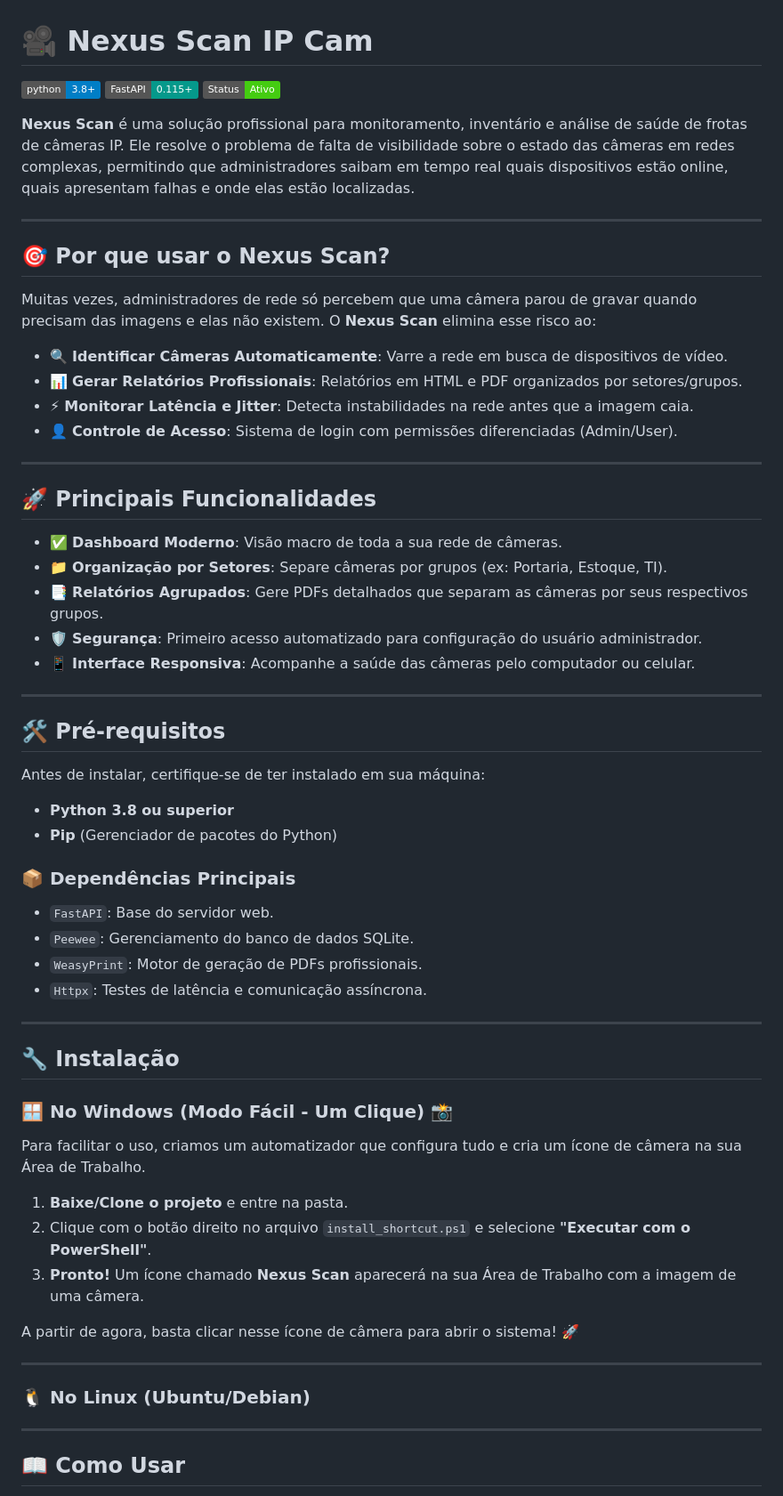
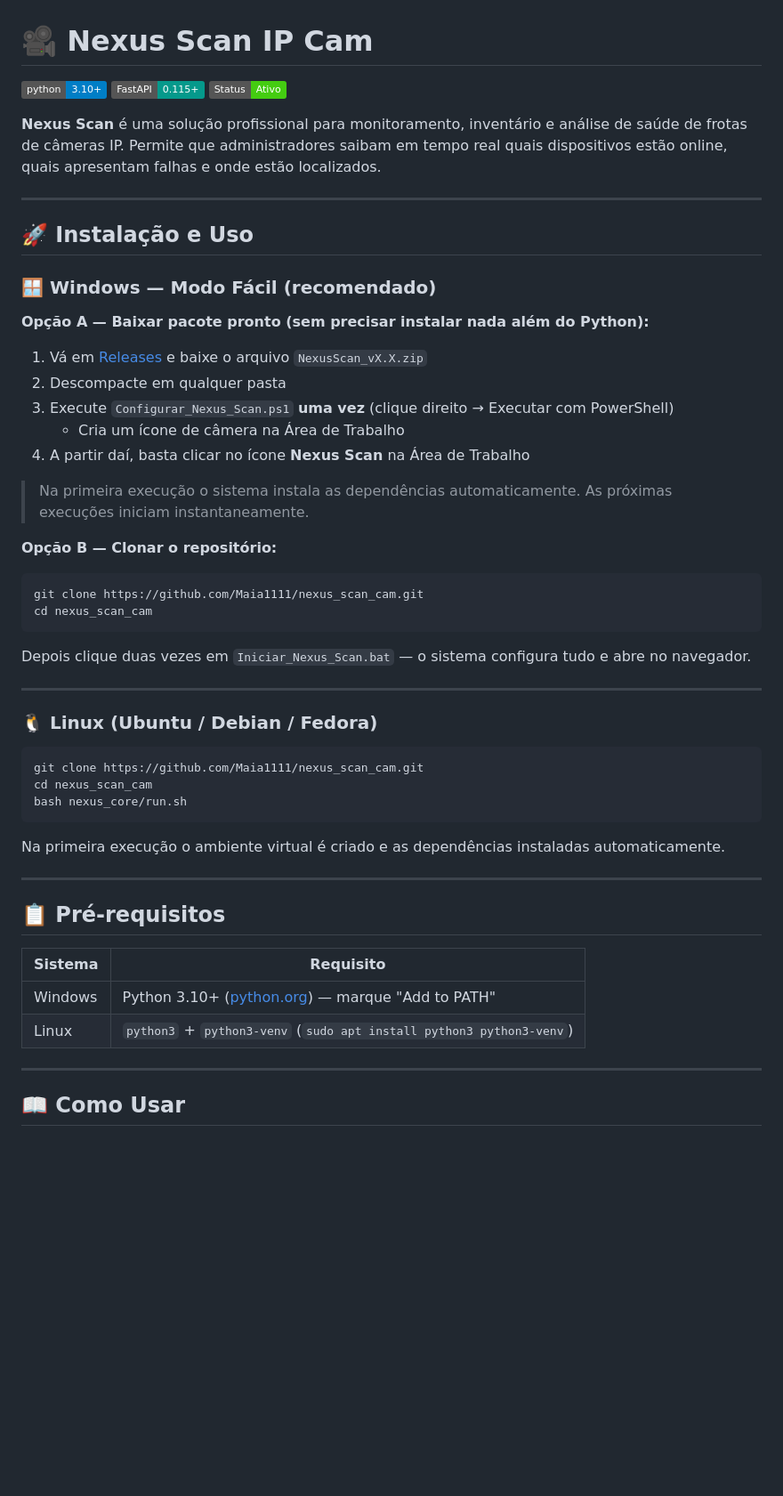
Before and after one commit to Maia1111/nexus_scan_cam, a Markdown page: README.md, the part around one of its changes. Shown at 89% size. Rendered like a GitHub page; badges without logos; blank space fills up the shorter version.

Commit message:
docs: rewrite README with complete usage guide and installation steps
Co-Authored-By: Claude Sonnet 4.6 <noreply@anthropic.com>

````diff
--- a/README.md
+++ b/README.md
@@ -1,63 +1,56 @@
 # 🎥 Nexus Scan IP Cam
 
-[![Python Version](https://img.shields.io/badge/python-3.8%2B-blue.svg)](https://www.python.org/)
+[![Python Version](https://img.shields.io/badge/python-3.10%2B-blue.svg)](https://www.python.org/)
 [![FastAPI](https://img.shields.io/badge/FastAPI-0.115%2B-05998b.svg)](https://fastapi.tiangolo.com/)
 [![Status](https://img.shields.io/badge/Status-Ativo-success.svg)]()
 
-**Nexus Scan** é uma solução profissional para monitoramento, inventário e análise de saúde de frotas de câmeras IP. Ele resolve o problema de falta de visibilidade sobre o estado das câmeras em redes complexas, permitindo que administradores saibam em tempo real quais dispositivos estão online, quais apresentam falhas e onde elas estão localizadas.
+**Nexus Scan** é uma solução profissional para monitoramento, inventário e análise de saúde de frotas de câmeras IP. Permite que administradores saibam em tempo real quais dispositivos estão online, quais apresentam falhas e onde estão localizados.
 
 ---
 
-## 🎯 Por que usar o Nexus Scan?
+## 🚀 Instalação e Uso
 
-Muitas vezes, administradores de rede só percebem que uma câmera parou de gravar quando precisam das imagens e elas não existem. O **Nexus Scan** elimina esse risco ao:
+### 🪟 Windows — Modo Fácil (recomendado)
 
-- 🔍 **Identificar Câmeras Automaticamente**: Varre a rede em busca de dispositivos de vídeo.
-- 📊 **Gerar Relatórios Profissionais**: Relatórios em HTML e PDF organizados por setores/grupos.
-- ⚡ **Monitorar Latência e Jitter**: Detecta instabilidades na rede antes que a imagem caia.
-- 👤 **Controle de Acesso**: Sistema de login com permissões diferenciadas (Admin/User).
+**Opção A — Baixar pacote pronto (sem precisar instalar nada além do Python):**
+
+1. Vá em [Releases](../../releases) e baixe o arquivo `NexusScan_vX.X.zip`
+2. Descompacte em qualquer pasta
+3. Execute `Configurar_Nexus_Scan.ps1` **uma vez** (clique direito → Executar com PowerShell)
+   - Cria um ícone de câmera na Área de Trabalho
+4. A partir daí, basta clicar no ícone **Nexus Scan** na Área de Trabalho
+
+> Na primeira execução o sistema instala as dependências automaticamente. As próximas execuções iniciam instantaneamente.
+
+**Opção B — Clonar o repositório:**
+
+```
+git clone https://github.com/Maia1111/nexus_scan_cam.git
+cd nexus_scan_cam
+```
+
+Depois clique duas vezes em `Iniciar_Nexus_Scan.bat` — o sistema configura tudo e abre no navegador.
 
 ---
 
-## 🚀 Principais Funcionalidades
+### 🐧 Linux (Ubuntu / Debian / Fedora)
 
-- ✅ **Dashboard Moderno**: Visão macro de toda a sua rede de câmeras.
-- 📁 **Organização por Setores**: Separe câmeras por grupos (ex: Portaria, Estoque, TI).
-- 📑 **Relatórios Agrupados**: Gere PDFs detalhados que separam as câmeras por seus respectivos grupos.
-- 🛡️ **Segurança**: Primeiro acesso automatizado para configuração do usuário administrador.
-- 📱 **Interface Responsiva**: Acompanhe a saúde das câmeras pelo computador ou celular.
+```bash
+git clone https://github.com/Maia1111/nexus_scan_cam.git
+cd nexus_scan_cam
+bash nexus_core/run.sh
+```
+
+Na primeira execução o ambiente virtual é criado e as dependências instaladas automaticamente.
 
 ---
 
-## 🛠️ Pré-requisitos
+## 📋 Pré-requisitos
 
-Antes de instalar, certifique-se de ter instalado em sua máquina:
-- **Python 3.8 ou superior**
-- **Pip** (Gerenciador de pacotes do Python)
-
-### 📦 Dependências Principais
-- `FastAPI`: Base do servidor web.
-- `Peewee`: Gerenciamento do banco de dados SQLite.
-- `WeasyPrint`: Motor de geração de PDFs profissionais.
-- `Httpx`: Testes de latência e comunicação assíncrona.
-
----
-
-## 🔧 Instalação
-
-### 🪟 No Windows (Modo Fácil - Um Clique) 📸
-
-Para facilitar o uso, criamos um automatizador que configura tudo e cria um ícone de câmera na sua Área de Trabalho.
-
-1. **Baixe/Clone o projeto** e entre na pasta.
-2. Clique com o botão direito no arquivo `install_shortcut.ps1` e selecione **"Executar com o PowerShell"**.
-3. **Pronto!** Um ícone chamado **Nexus Scan** aparecerá na sua Área de Trabalho com a imagem de uma câmera.
-
-A partir de agora, basta clicar nesse ícone de câmera para abrir o sistema! 🚀
-
----
-
-### 🐧 No Linux (Ubuntu/Debian)
+| Sistema | Requisito |
+|---|---|
+| Windows | Python 3.10+ ([python.org](https://www.python.org/downloads/)) — marque "Add to PATH" |
+| Linux | `python3` + `python3-venv` (`sudo apt install python3 python3-venv`) |
 
 ---
 
````
Also changed, not shown: other parts of README.md (+37 -5 lines).
